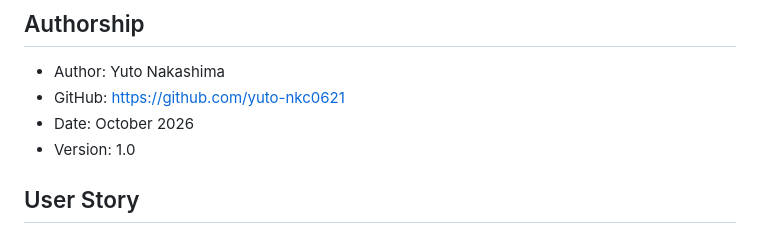
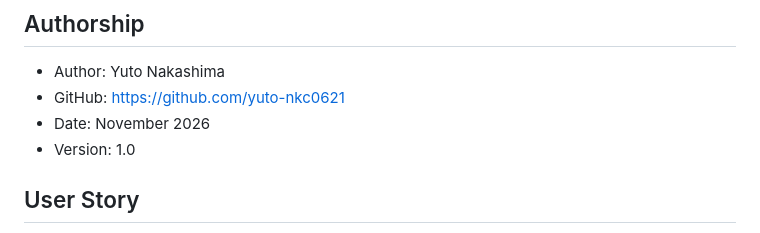
Before and after one commit to yuto-nkc0621/hold-your-poop-game, a Markdown page: README.md, the part around the change. GitHub-like rendering.

Commit message:
Update README for dev-delta

```diff
--- a/README.md
+++ b/README.md
@@ -4,7 +4,7 @@
 ## Authorship
 - Author: Yuto Nakashima
 - GitHub: https://github.com/yuto-nkc0621
-- Date: October 2026
+- Date: November 2026
 - Version: 1.0
 
 ## User Story
```
